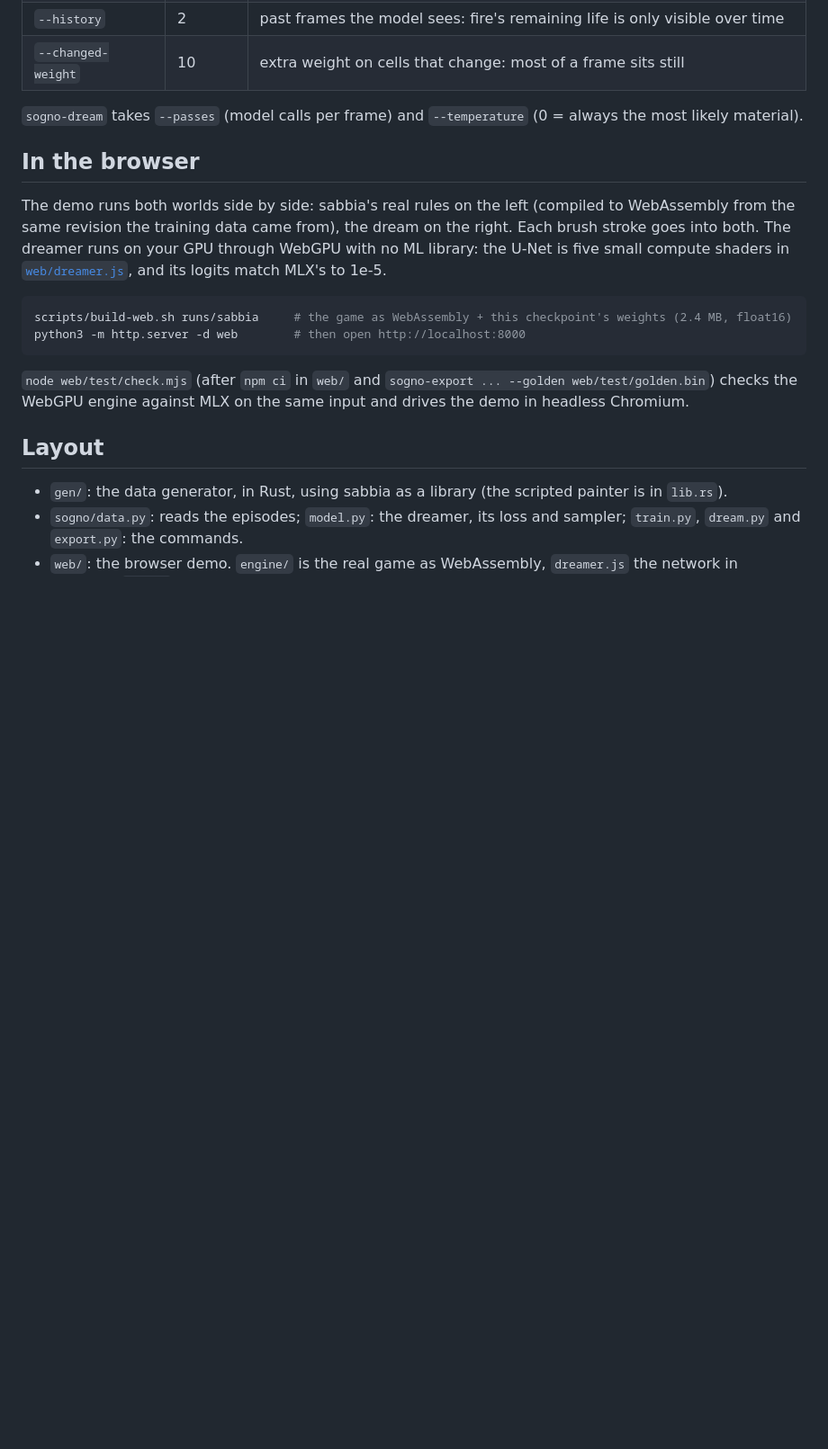
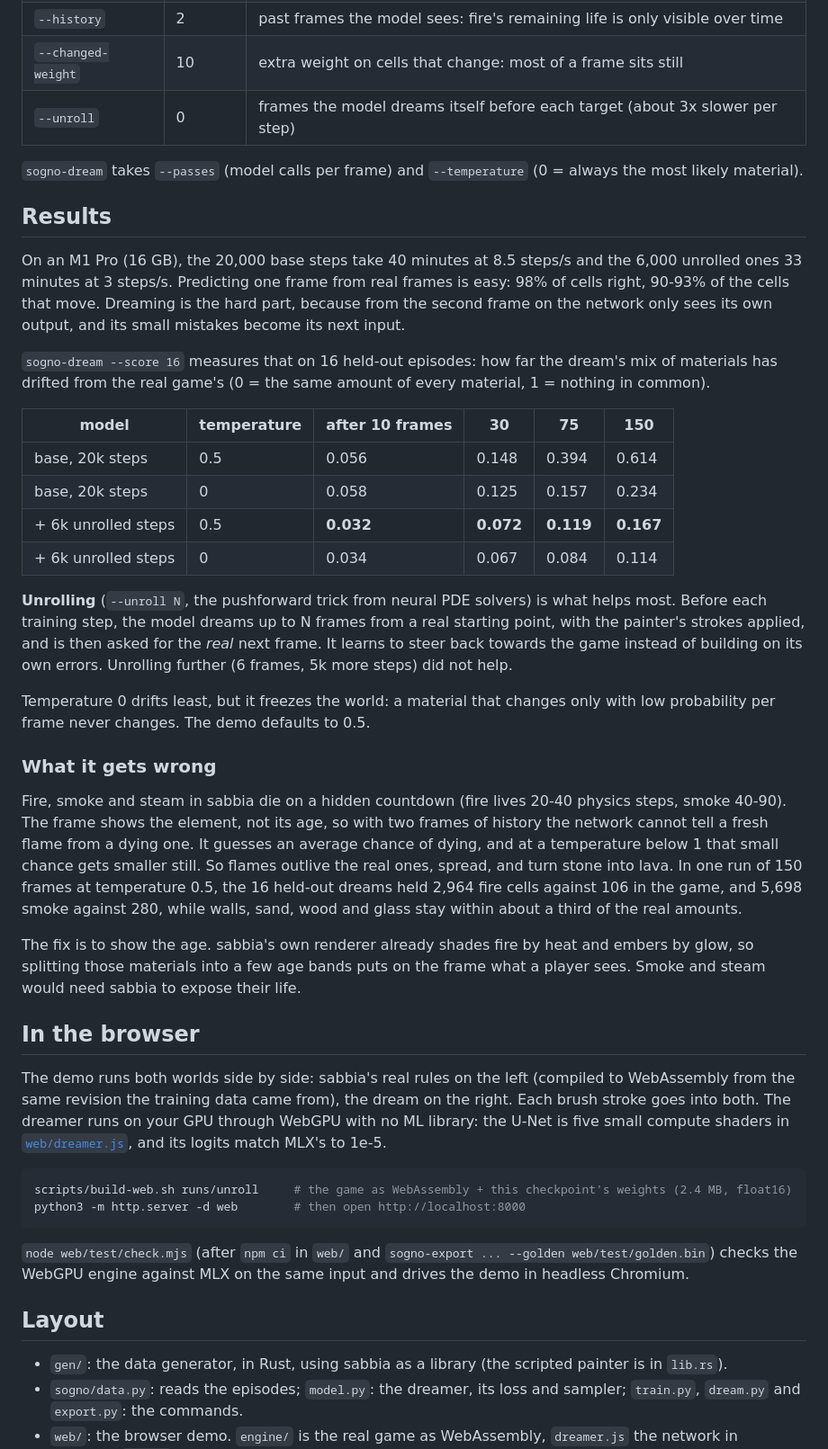
Before and after one commit to AndreaAcanfora/sogno, a Markdown page: README.md, the part around one of its changes. Shown at 90% size. Rendered like a GitHub page; blank space fills up the shorter version.

Commit message:
v0.2: the trained model, results and what it gets wrong
Co-Authored-By: Claude Opus 5.5 <noreply@anthropic.com>
Claude-Session: https://claude.ai/code/session_013z62erJNe53GpZ96drNACK

````diff
--- a/README.md
+++ b/README.md
@@ -70,9 +78,49 @@ Useful knobs:
 | `--blocks` | 1 | residual blocks per level (2 makes the model 1.7M) |
 | `--history` | 2 | past frames the model sees: fire's remaining life is only visible over time |
 | `--changed-weight` | 10 | extra weight on cells that change: most of a frame sits still |
+| `--unroll` | 0 | frames the model dreams itself before each target (about 3x slower per step) |
 
 `sogno-dream` takes `--passes` (model calls per frame) and `--temperature` (0 = always the most likely
 material).
+
+## Results
+
+On an M1 Pro (16 GB), the 20,000 base steps take 40 minutes at 8.5 steps/s and the 6,000 unrolled ones
+33 minutes at 3 steps/s. Predicting one frame from real frames is easy: 98% of cells right, 90-93% of
+the cells that move. Dreaming is the hard part, because from the second frame on the network only sees
+its own output, and its small mistakes become its next input.
+
+`sogno-dream --score 16` measures that on 16 held-out episodes: how far the dream's mix of materials
+has drifted from the real game's (0 = the same amount of every material, 1 = nothing in common).
+
+| model | temperature | after 10 frames | 30 | 75 | 150 |
+|---|---|---|---|---|---|
+| base, 20k steps | 0.5 | 0.056 | 0.148 | 0.394 | 0.614 |
+| base, 20k steps | 0 | 0.058 | 0.125 | 0.157 | 0.234 |
+| + 6k unrolled steps | 0.5 | **0.032** | **0.072** | **0.119** | **0.167** |
+| + 6k unrolled steps | 0 | 0.034 | 0.067 | 0.084 | 0.114 |
+
+**Unrolling** (`--unroll N`, the pushforward trick from neural PDE solvers) is what helps most. Before
+each training step, the model dreams up to N frames from a real starting point, with the painter's
+strokes applied, and is then asked for the *real* next frame. It learns to steer back towards the game
+instead of building on its own errors. Unrolling further (6 frames, 5k more steps) did not help.
+
+Temperature 0 drifts least, but it freezes the world: a material that changes only with low
+probability per frame never changes. The demo defaults to 0.5.
+
+### What it gets wrong
+
+Fire, smoke and steam in sabbia die on a hidden countdown (fire lives 20-40 physics steps, smoke
+40-90). The frame shows the element, not its age, so with two frames of history the network cannot
+tell a fresh flame from a dying one. It guesses an average chance of dying, and at a temperature
+below 1 that small chance gets smaller still. So flames outlive the real ones, spread, and turn stone
+into lava. In one run of 150 frames at temperature 0.5, the 16 held-out dreams held 2,964 fire cells against
+106 in the game, and 5,698 smoke against 280, while walls, sand, wood and glass stay within about a
+third of the real amounts.
+
+The fix is to show the age. sabbia's own renderer already shades fire by heat and embers by glow, so
+splitting those materials into a few age bands puts on the frame what a player sees. Smoke and steam
+would need sabbia to expose their life.
 
 ## In the browser
 
@@ -82,7 +130,7 @@ both. The dreamer runs on your GPU through WebGPU with no ML library: the U-Net
 shaders in [`web/dreamer.js`](web/dreamer.js), and its logits match MLX's to 1e-5.
 
 ```sh
-scripts/build-web.sh runs/sabbia     # the game as WebAssembly + this checkpoint's weights (2.4 MB, float16)
+scripts/build-web.sh runs/unroll     # the game as WebAssembly + this checkpoint's weights (2.4 MB, float16)
 python3 -m http.server -d web        # then open http://localhost:8000
 ```
 
````
Also changed, not shown: other parts of README.md (+10 -2 lines), docs/dream.gif (added), 2 other files.
